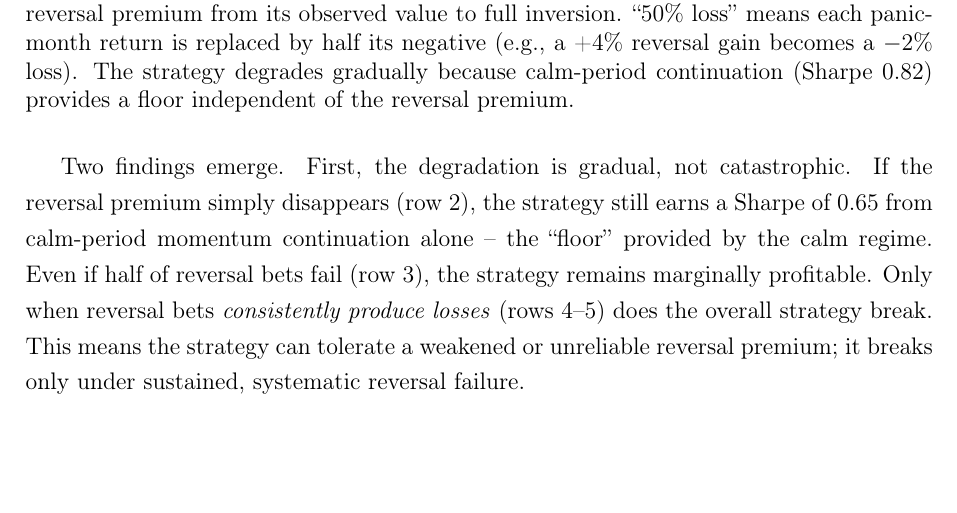
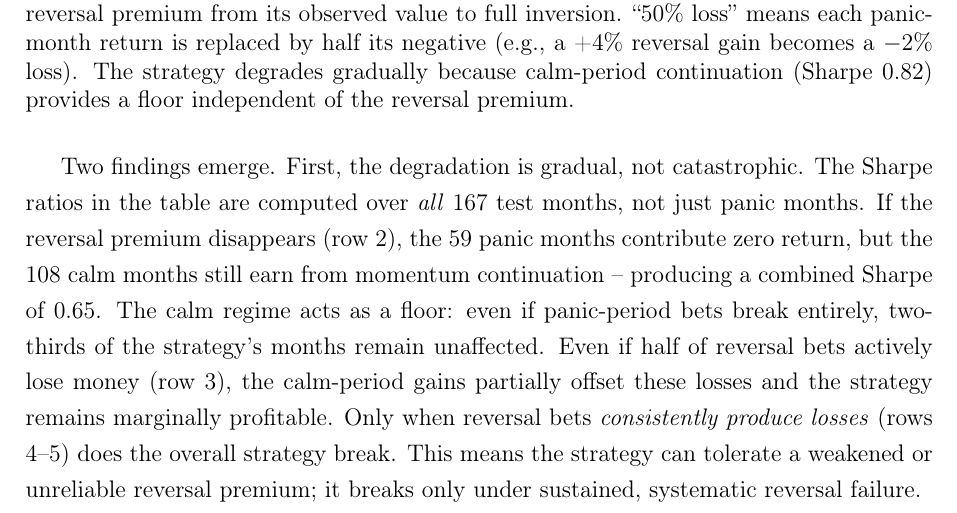
Before and after one commit to giladgang/momentum_regime, a LaTeX document (methodology_results.tex, which reads latex/main_results.tex): part of page 23 of 47, cut so that both start at the same text, the shorter picture padded with empty space. Compiled offline with pdfLaTeX.

Commit message:
Clarify stress test: Sharpe is over all months, calm provides floor
Co-Authored-By: Claude Opus 4.6 (1M context) <noreply@anthropic.com>

```diff
--- a/latex/main_results.tex
+++ b/latex/main_results.tex
@@ -96,7 +96,7 @@ Reversal fully inverts (100\% loss) & $-$0.15 & $-$68.2\% & $-$52\% \\
 \label{tab:stress_scenarios}
 \end{table}
 
-Two findings emerge. First, the degradation is gradual, not catastrophic. If the reversal premium simply disappears (row 2), the strategy still earns a Sharpe of 0.65 from calm-period momentum continuation alone -- the ``floor'' provided by the calm regime. Even if half of reversal bets fail (row 3), the strategy remains marginally profitable. Only when reversal bets \emph{consistently produce losses} (rows 4--5) does the overall strategy break. This means the strategy can tolerate a weakened or unreliable reversal premium; it breaks only under sustained, systematic reversal failure.
+Two findings emerge. First, the degradation is gradual, not catastrophic. The Sharpe ratios in the table are computed over \emph{all} 167 test months, not just panic months. If the reversal premium disappears (row 2), the 59 panic months contribute zero return, but the 108 calm months still earn from momentum continuation -- producing a combined Sharpe of 0.65. The calm regime acts as a floor: even if panic-period bets break entirely, two-thirds of the strategy's months remain unaffected. Even if half of reversal bets actively lose money (row 3), the calm-period gains partially offset these losses and the strategy remains marginally profitable. Only when reversal bets \emph{consistently produce losses} (rows 4--5) does the overall strategy break. This means the strategy can tolerate a weakened or unreliable reversal premium; it breaks only under sustained, systematic reversal failure.
 
 Second, the historical stress periods in the 2011--2025 test sample actually \emph{confirm} the reversal mechanism: M2 earned +30.3\% during the COVID crash (February--April 2020) and +14.9\% during the 2022 bear market (January--October 2022). In both cases, the decline was liquidity-driven and reversed within months, exactly the pattern M2 exploits.
 
```
